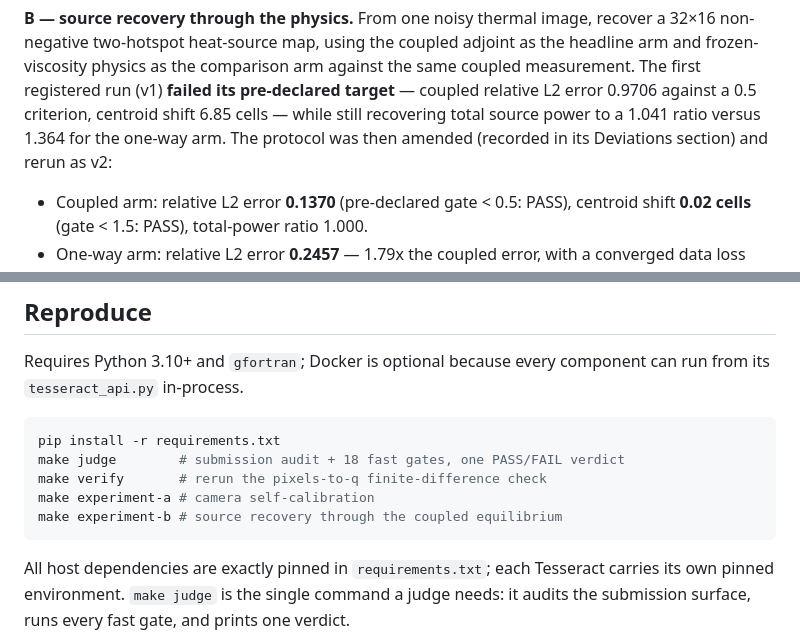
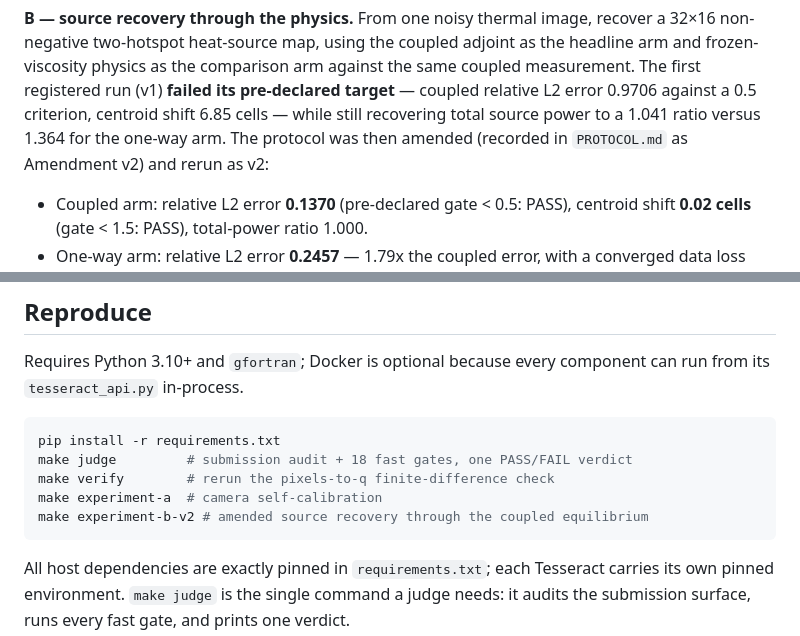
Before and after one commit to il-miscusi/tesseract-inverse-thermography, a Markdown page: README.md, 2 parts joined by grey strips. Drawn GitHub-style.

Commit message:
docs(submission): finalize v2 reproduction and video narrative

````diff
--- a/README.md
+++ b/README.md
@@ -99,7 +99,7 @@ against the same coupled measurement. The first registered run (v1) **failed
 its pre-declared target** — coupled relative L2 error 0.9706 against a 0.5
 criterion, centroid shift 6.85 cells — while still recovering total source
 power to a 1.041 ratio versus 1.364 for the one-way arm. The protocol was then
-amended (recorded in its Deviations section) and rerun as v2:
+amended (recorded in `PROTOCOL.md` as Amendment v2) and rerun as v2:
 
 - Coupled arm: relative L2 error **0.1370** (pre-declared gate < 0.5: PASS),
   centroid shift **0.02 cells** (gate < 1.5: PASS), total-power ratio 1.000.
@@ -134,10 +134,10 @@ component can run from its `tesseract_api.py` in-process.
 
 ```bash
 pip install -r requirements.txt
-make judge        # submission audit + 18 fast gates, one PASS/FAIL verdict
-make verify       # rerun the pixels-to-q finite-difference check
-make experiment-a # camera self-calibration
-make experiment-b # source recovery through the coupled equilibrium
+make judge         # submission audit + 18 fast gates, one PASS/FAIL verdict
+make verify        # rerun the pixels-to-q finite-difference check
+make experiment-a  # camera self-calibration
+make experiment-b-v2 # amended source recovery through the coupled equilibrium
 ```
 
 All host dependencies are exactly pinned in `requirements.txt`; each Tesseract
````
Also changed, not shown: writeup/VIDEO_SCRIPT.md (+16 -15 lines), writeup/WRITEUP.md (+4 -4 lines).
